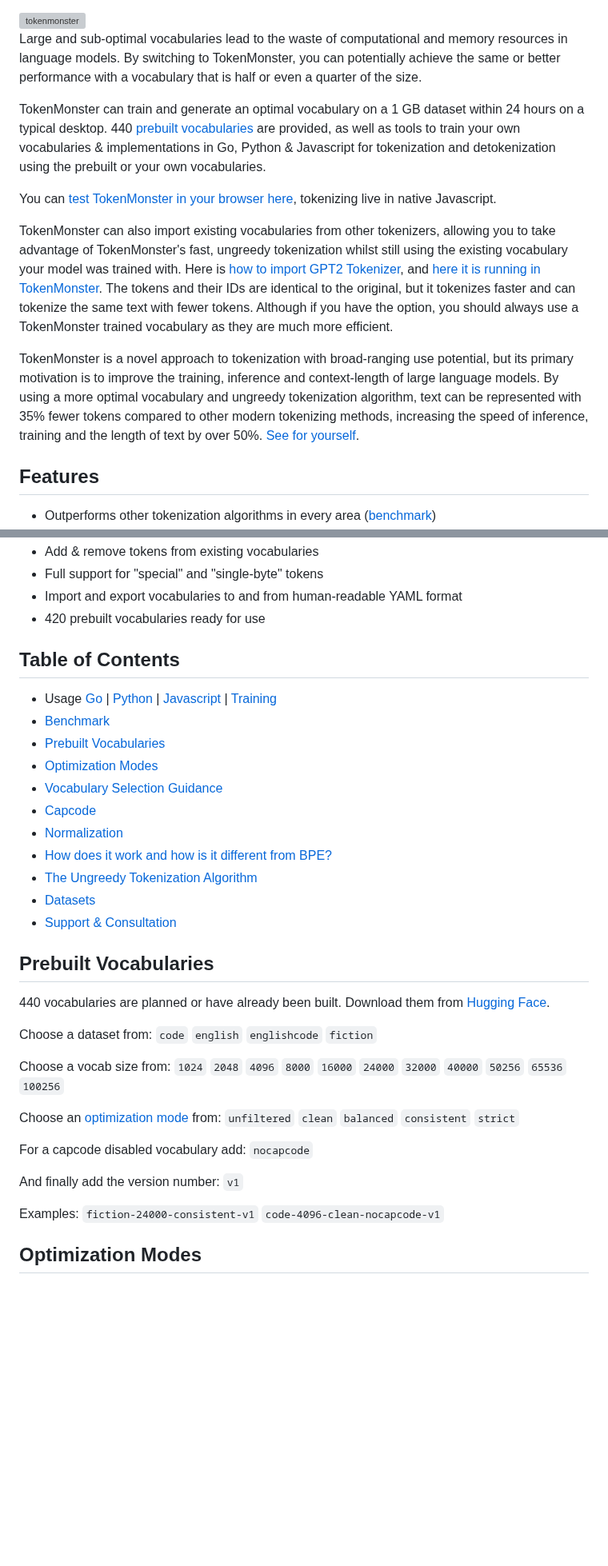
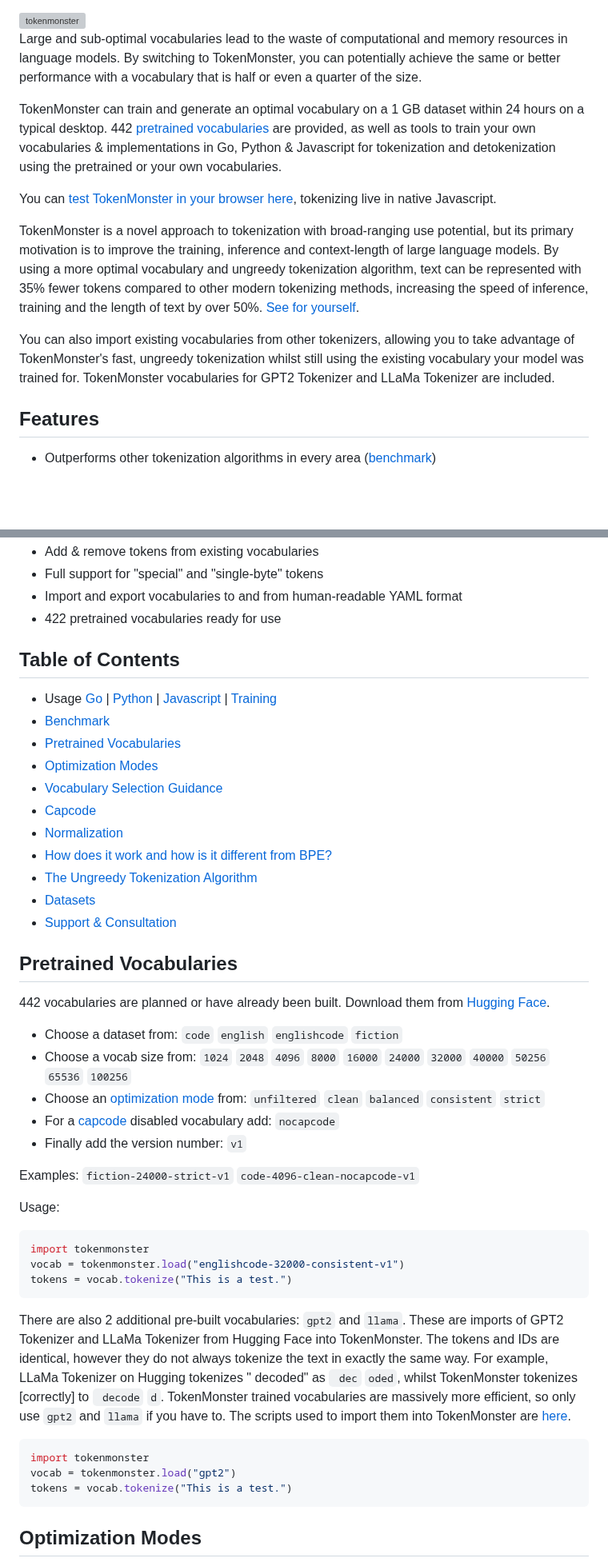
Before and after one commit to alasdairforsythe/tokenmonster, a Markdown page: README.md, 2 parts joined by grey strips. Shown at 80% size. Rendered like a GitHub page; blank space fills up the shorter version; grey boxes are pictures that could not be loaded.

````diff
--- a/README.md
+++ b/README.md
@@ -8,13 +8,13 @@ TokenMonster is an ungreedy subword tokenizer and vocabulary generator, enabling
 
 Large and sub-optimal vocabularies lead to the waste of computational and memory resources in language models. By switching to TokenMonster, you can potentially achieve the same or better performance with a vocabulary that is half or even a quarter of the size.
 
-TokenMonster can train and generate an optimal vocabulary on a 1 GB dataset within 24 hours on a typical desktop. 440 [prebuilt vocabularies](#prebuilt-vocabularies) are provided, as well as tools to train your own vocabularies & implementations in Go, Python & Javascript for tokenization and detokenization using the prebuilt or your own vocabularies.
+TokenMonster can train and generate an optimal vocabulary on a 1 GB dataset within 24 hours on a typical desktop. 442 [pretrained vocabularies](#pretrained-vocabularies) are provided, as well as tools to train your own vocabularies & implementations in Go, Python & Javascript for tokenization and detokenization using the pretrained or your own vocabularies.
 
 You can [test TokenMonster in your browser here](https://bot.co/tokenmonster/), tokenizing live in native Javascript.
 
-TokenMonster can also import existing vocabularies from other tokenizers, allowing you to take advantage of TokenMonster's fast, ungreedy tokenization whilst still using the existing vocabulary your model was trained with. Here is [how to import GPT2 Tokenizer](./yaml_guide/convert_gpt2tokenizer.py), and [here it is running in TokenMonster](https://bot.co/tokenmonster/gpt2tokenizer.html). The tokens and their IDs are identical to the original, but it tokenizes faster and can tokenize the same text with fewer tokens. Although if you have the option, you should always use a TokenMonster trained vocabulary as they are much more efficient.
+TokenMonster is a novel approach to tokenization with broad-ranging use potential, but its primary motivation is to improve the training, inference and context-length of large language models. By using a more optimal vocabulary and ungreedy tokenization algorithm, text can be represented with 35% fewer tokens compared to other modern tokenizing methods, increasing the speed of inference, training and the length of text by over 50%. [See for yourself](https://bot.co/tokenmonster/).
 
-TokenMonster is a novel approach to tokenization with broad-ranging use potential, but its primary motivation is to improve the training, inference and context-length of large language models. By using a more optimal vocabulary and ungreedy tokenization algorithm, text can be represented with 35% fewer tokens compared to other modern tokenizing methods, increasing the speed of inference, training and the length of text by over 50%. [See for yourself](https://bot.co/tokenmonster/).
+You can also import existing vocabularies from other tokenizers, allowing you to take advantage of TokenMonster's fast, ungreedy tokenization whilst still using the existing vocabulary your model was trained for. TokenMonster vocabularies for GPT2 Tokenizer and LLaMa Tokenizer are included.
 
 ## Features
 - Outperforms other tokenization algorithms in every area ([benchmark](./benchmark))
@@ -31,13 +31,13 @@ TokenMonster is a novel approach to tokenization with broad-ranging use potentia
 - Add & remove tokens from existing vocabularies
 - Full support for "special" and "single-byte" tokens
 - Import and export vocabularies to and from human-readable YAML format
-- 420 prebuilt vocabularies ready for use
+- 422 pretrained vocabularies ready for use
 
 ## Table of Contents
 
 * Usage [Go](./go/) | [Python](./python/) | [Javascript](./javascript/) | [Training](./training/)
 * [Benchmark](./benchmark)
-* [Prebuilt Vocabularies](#prebuilt-vocabularies)
+* [Pretrained Vocabularies](#pretrained-vocabularies)
 * [Optimization Modes](#optimization-modes)
 * [Vocabulary Selection Guidance](#vocabulary-selection-guidance)
 * [Capcode](#capcode)
@@ -47,26 +47,30 @@ TokenMonster is a novel approach to tokenization with broad-ranging use potentia
 * [Datasets](#datasets)
 * [Support & Consultation](#support--consultation)
 
-## Prebuilt Vocabularies
+## Pretrained Vocabularies
 
-440 vocabularies are planned or have already been built. Download them from [Hugging Face](https://huggingface.co/alasdairforsythe/tokenmonster).
+442 vocabularies are planned or have already been built. Download them from [Hugging Face](https://huggingface.co/alasdairforsythe/tokenmonster).
 
-Choose a dataset from:
-`code` `english` `englishcode` `fiction`
+- Choose a dataset from: `code` `english` `englishcode` `fiction`
+- Choose a vocab size from: `1024` `2048` `4096` `8000` `16000` `24000` `32000` `40000` `50256` `65536` `100256`
+- Choose an [optimization mode](#optimization-modes) from: `unfiltered` `clean` `balanced` `consistent` `strict`
+- For a [capcode](capcode) disabled vocabulary add: `nocapcode`
+- Finally add the version number: `v1`
 
-Choose a vocab size from:
-`1024` `2048` `4096` `8000` `16000` `24000` `32000` `40000` `50256` `65536` `100256`
+Examples: `fiction-24000-strict-v1` `code-4096-clean-nocapcode-v1`
 
-Choose an [optimization mode](#optimization-modes) from:
-`unfiltered` `clean` `balanced` `consistent` `strict`
-
-For a capcode disabled vocabulary add:
-`nocapcode`
-
-And finally add the version number:
-`v1`
-
-Examples: `fiction-24000-consistent-v1` `code-4096-clean-nocapcode-v1`
+Usage:
+```python
+import tokenmonster
+vocab = tokenmonster.load("englishcode-32000-consistent-v1")
+tokens = vocab.tokenize("This is a test.")
+```
+There are also 2 additional pre-built vocabularies: `gpt2` and `llama`. These are imports of GPT2 Tokenizer and LLaMa Tokenizer from Hugging Face into TokenMonster. The tokens and IDs are identical, however they do not always tokenize the text in exactly the same way. For example, LLaMa Tokenizer on Hugging tokenizes " decoded" as ` dec` `oded`, whilst TokenMonster tokenizes [correctly] to ` decode` `d`. TokenMonster trained vocabularies are massively more efficient, so only use `gpt2` and `llama` if you have to. The scripts used to import them into TokenMonster are [here](./yaml_guide).
+```python
+import tokenmonster
+vocab = tokenmonster.load("gpt2")
+tokens = vocab.tokenize("This is a test.")
+```
 
 ## Optimization Modes
 
````
Also changed, not shown: other parts of README.md (+1 -1 lines).
